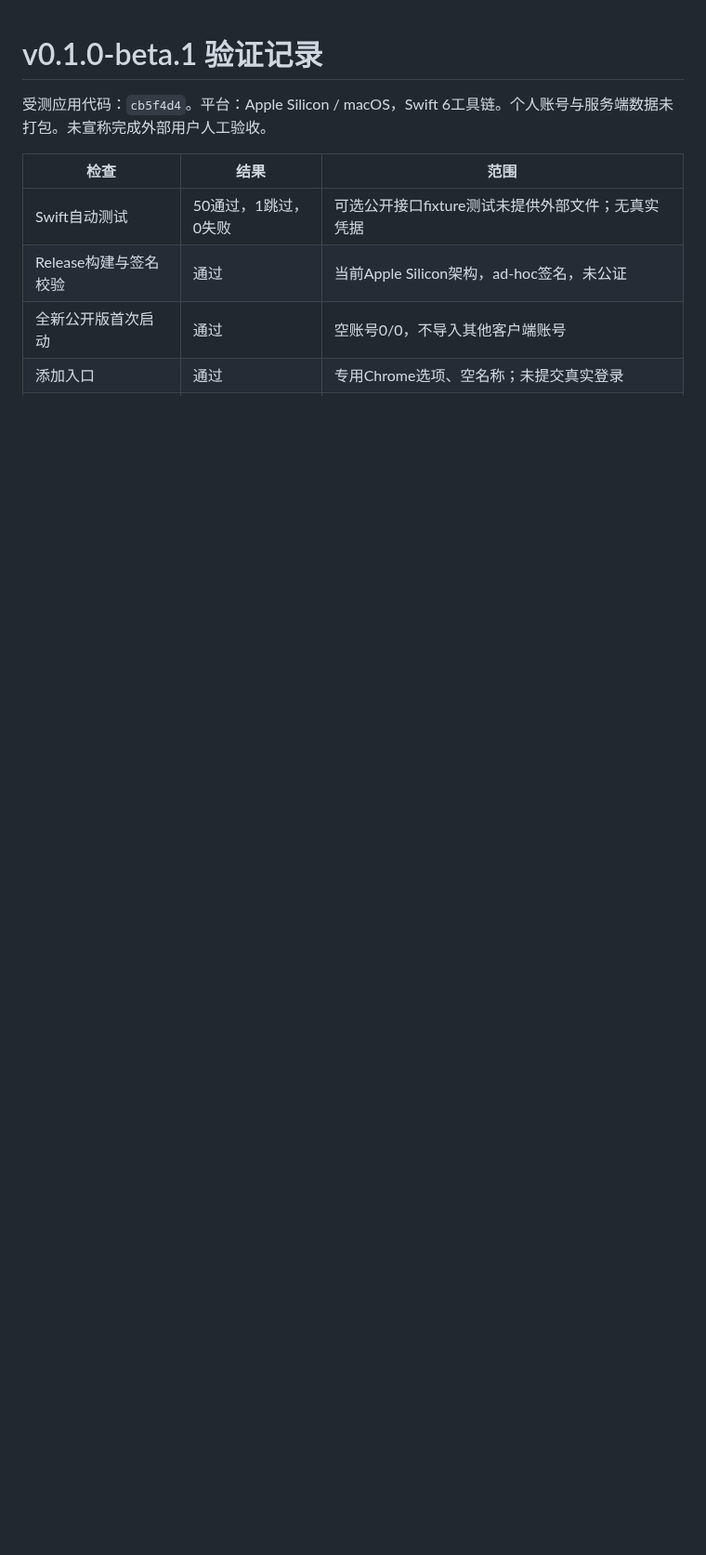
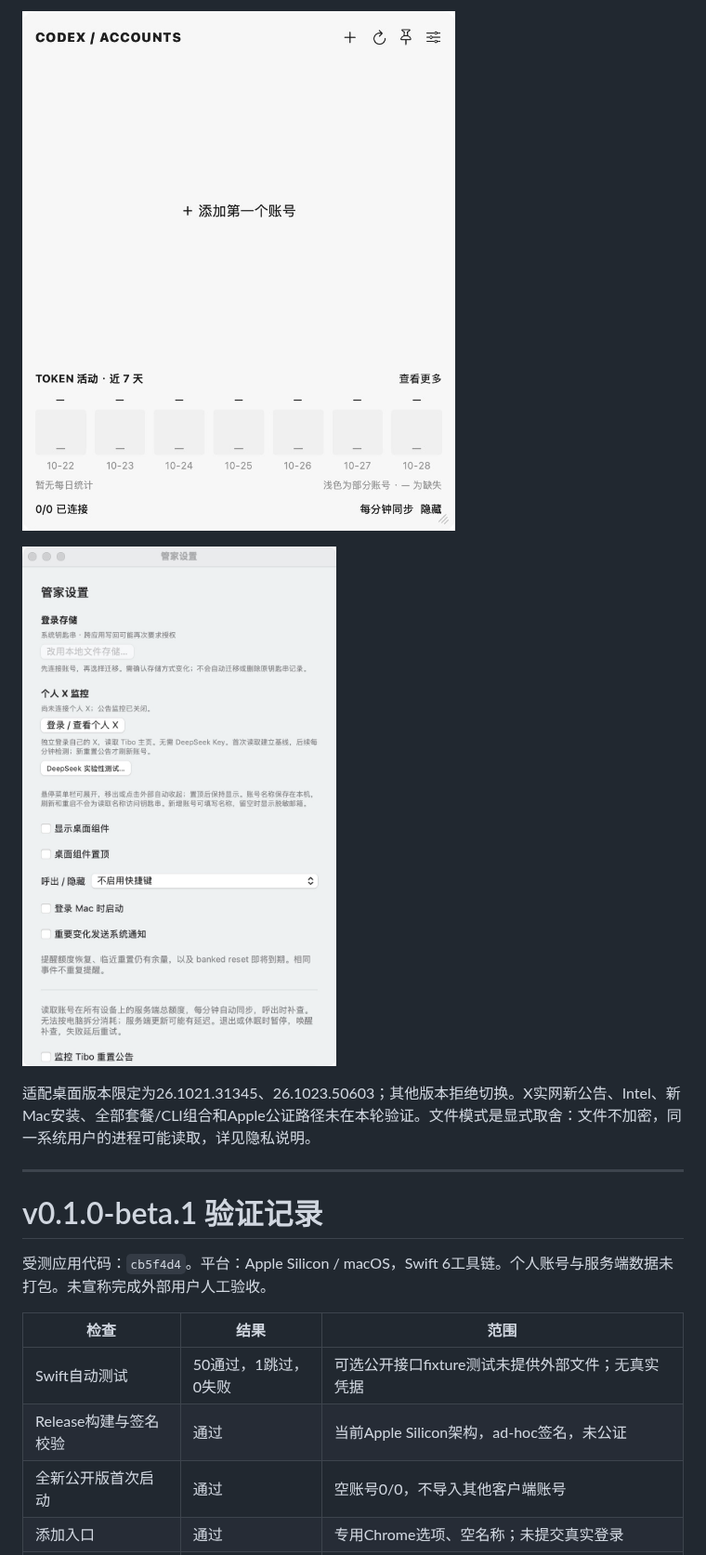
Before and after one commit to ruanjianjian/codex-account-manager, a Markdown page: docs/VALIDATION.md, the part around one of its changes. Shown at 93% size. GitHub-like rendering; pictures changed too: docs/images/beta2-empty.png (added), docs/images/beta2-settings.png (added); blank space fills up the shorter version.

Commit message:
Document beta2 validation and upgrade boundaries

```diff
--- a/docs/VALIDATION.md
+++ b/docs/VALIDATION.md
@@ -1,3 +16,11 @@
+![公开版空账号](images/beta2-empty.png)
+
+![文件存储入口和默认设置](images/beta2-settings.png)
+
+适配桌面版本限定为26.1021.31345、26.1023.50603；其他版本拒绝切换。X实网新公告、Intel、新Mac安装、全部套餐/CLI组合和Apple公证路径未在本轮验证。文件模式是显式取舍：文件不加密，同一系统用户的进程可能读取，详见隐私说明。
+
+---
+
 # v0.1.0-beta.1 验证记录
 
 受测应用代码：`cb5f4d4`。平台：Apple Silicon / macOS，Swift 6工具链。个人账号与服务端数据未打包。未宣称完成外部用户人工验收。
```
Also changed, not shown: other parts of docs/VALIDATION.md (+15 -0 lines).
